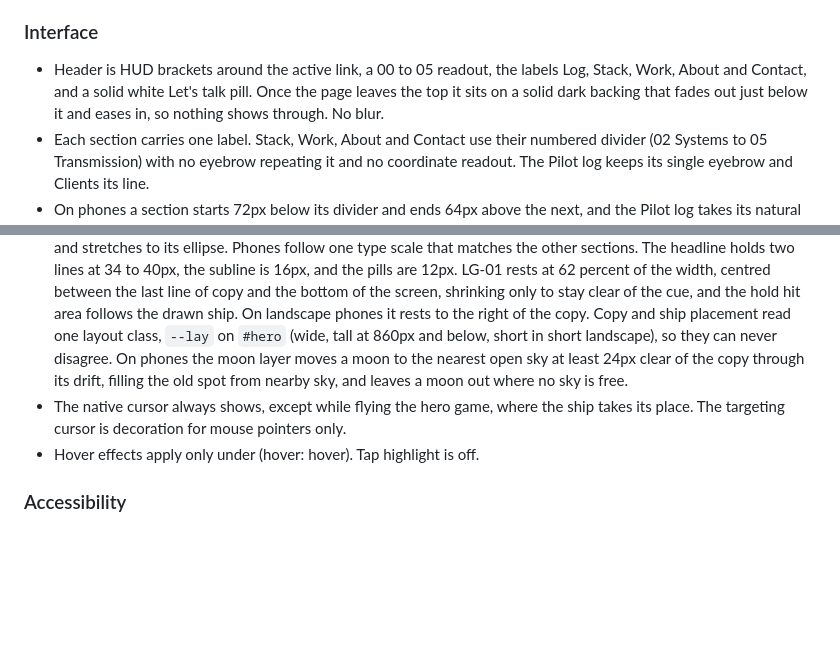
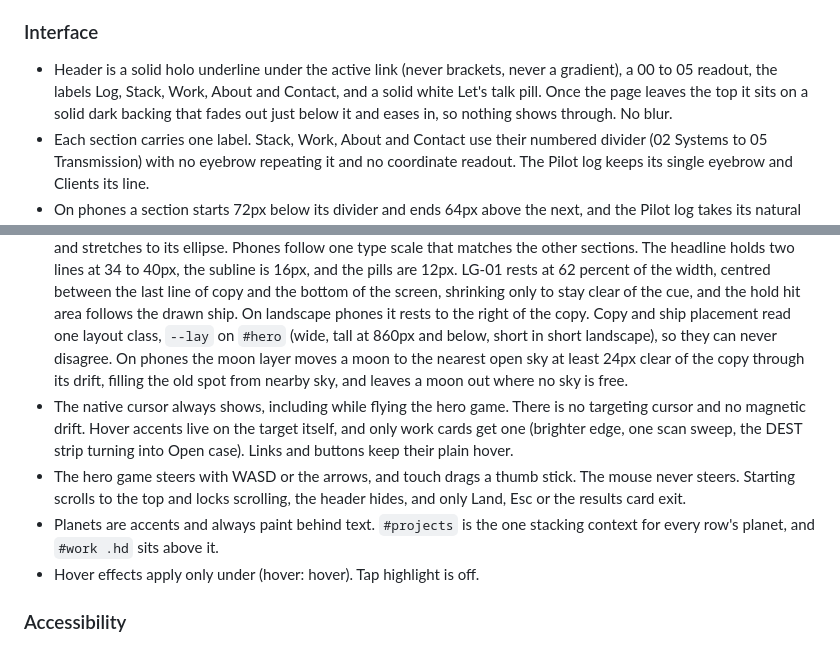
Before and after one commit to louisgon/louisgon.github.io, a Markdown page: AGENTS.md, 2 parts joined by grey strips. Rendered like a GitHub page; blank space fills up the shorter version.

```diff
--- a/AGENTS.md
+++ b/AGENTS.md
@@ -98,7 +98,7 @@ Scenarios marked `fresh` cover behaviour the baseline does not have (direct case
 - Anything parked off screen (like the skip link) must also be transparent, because phone browsers draw the page under the status bar.
 
 ### Interface
-- Header is HUD brackets around the active link, a 00 to 05 readout, the labels Log, Stack, Work, About and Contact, and a solid white Let's talk pill. Once the page leaves the top it sits on a solid dark backing that fades out just below it and eases in, so nothing shows through. No blur.
+- Header is a solid holo underline under the active link (never brackets, never a gradient), a 00 to 05 readout, the labels Log, Stack, Work, About and Contact, and a solid white Let's talk pill. Once the page leaves the top it sits on a solid dark backing that fades out just below it and eases in, so nothing shows through. No blur.
 - Each section carries one label. Stack, Work, About and Contact use their numbered divider (02 Systems to 05 Transmission) with no eyebrow repeating it and no coordinate readout. The Pilot log keeps its single eyebrow and Clients its line.
 - On phones a section starts 72px below its divider and ends 64px above the next, and the Pilot log takes its natural height. Contact is sized to its content on every screen, never a screen of empty space. On phones the brands are a still two column list with no Pause button, and wider screens keep the slow strip with its Pause control.
 - Buttons are refined pills, solid white primary and outline secondary, with labels only. No icon on View the work, Get in touch, Case study or Visit site, and never a diagonal external arrow anywhere.
@@ -110,7 +110,9 @@ Scenarios marked `fresh` cover behaviour the baseline does not have (direct case
 - The resting hero must never saturate a software GPU. PageSpeed has no GPU, and when SwiftShader falls behind Chrome blocks the main thread for a whole frame every frame, so a resting frame that never ends reads as endless long tasks. Never draw a full screen gradient on the hero canvas every frame (draw a cached image instead), keep `measurePace` in `orbit/index.ts`, and measure any new per frame layer under `--use-angle=swiftshader` with Lighthouse observing for 25 seconds (`pauseAfterLoadMs`).
 - The first frame must rasterise fast in software. PageSpeed's Chrome has no GPU and rasterises through SwiftShader, where every full screen gradient, mask and radial gradient on the first screen adds hundreds of milliseconds of blank screen while the load event has long fired. Paint soft shapes on the first screen from tiny inline images (the haze and `shade` behind the copy), not from CSS gradients or masks, and measure any new first screen effect with `--use-angle=swiftshader` before shipping it.
 - The hero copy sits on soft shading anchored to it, never a box, drawn from the `shade` PNG that each layout places and stretches to its ellipse. Phones follow one type scale that matches the other sections. The headline holds two lines at 34 to 40px, the subline is 16px, and the pills are 12px. LG-01 rests at 62 percent of the width, centred between the last line of copy and the bottom of the screen, shrinking only to stay clear of the cue, and the hold hit area follows the drawn ship. On landscape phones it rests to the right of the copy. Copy and ship placement read one layout class, `--lay` on `#hero` (wide, tall at 860px and below, short in short landscape), so they can never disagree. On phones the moon layer moves a moon to the nearest open sky at least 24px clear of the copy through its drift, filling the old spot from nearby sky, and leaves a moon out where no sky is free.
-- The native cursor always shows, except while flying the hero game, where the ship takes its place. The targeting cursor is decoration for mouse pointers only.
+- The native cursor always shows, including while flying the hero game. There is no targeting cursor and no magnetic drift. Hover accents live on the target itself, and only work cards get one (brighter edge, one scan sweep, the DEST strip turning into Open case). Links and buttons keep their plain hover.
+- The hero game steers with WASD or the arrows, and touch drags a thumb stick. The mouse never steers. Starting scrolls to the top and locks scrolling, the header hides, and only Land, Esc or the results card exit.
+- Planets are accents and always paint behind text. `#projects` is the one stacking context for every row's planet, and `#work .hd` sits above it.
 - Hover effects apply only under (hover: hover). Tap highlight is off.
 
 ### Accessibility
```
Also changed, not shown: HANDOFF.md (+12 -2 lines).
